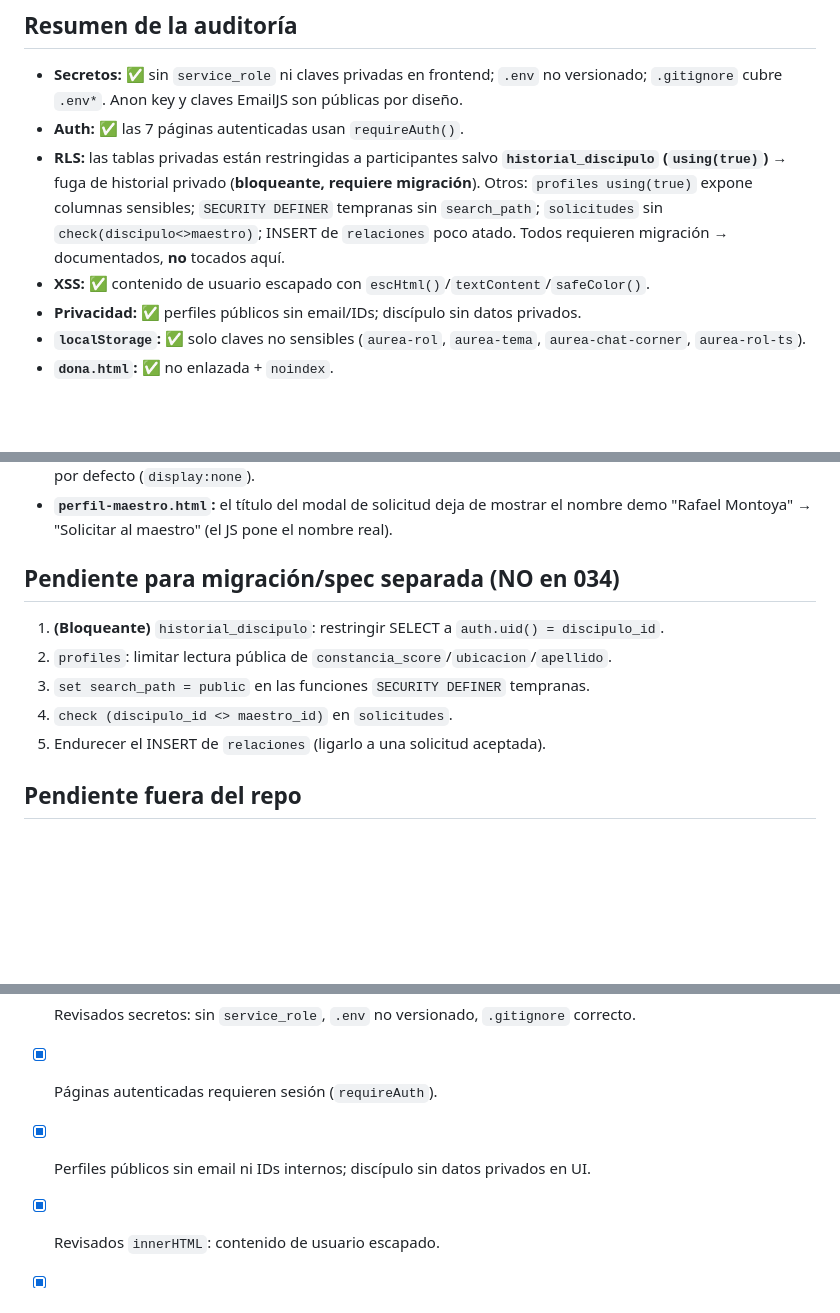
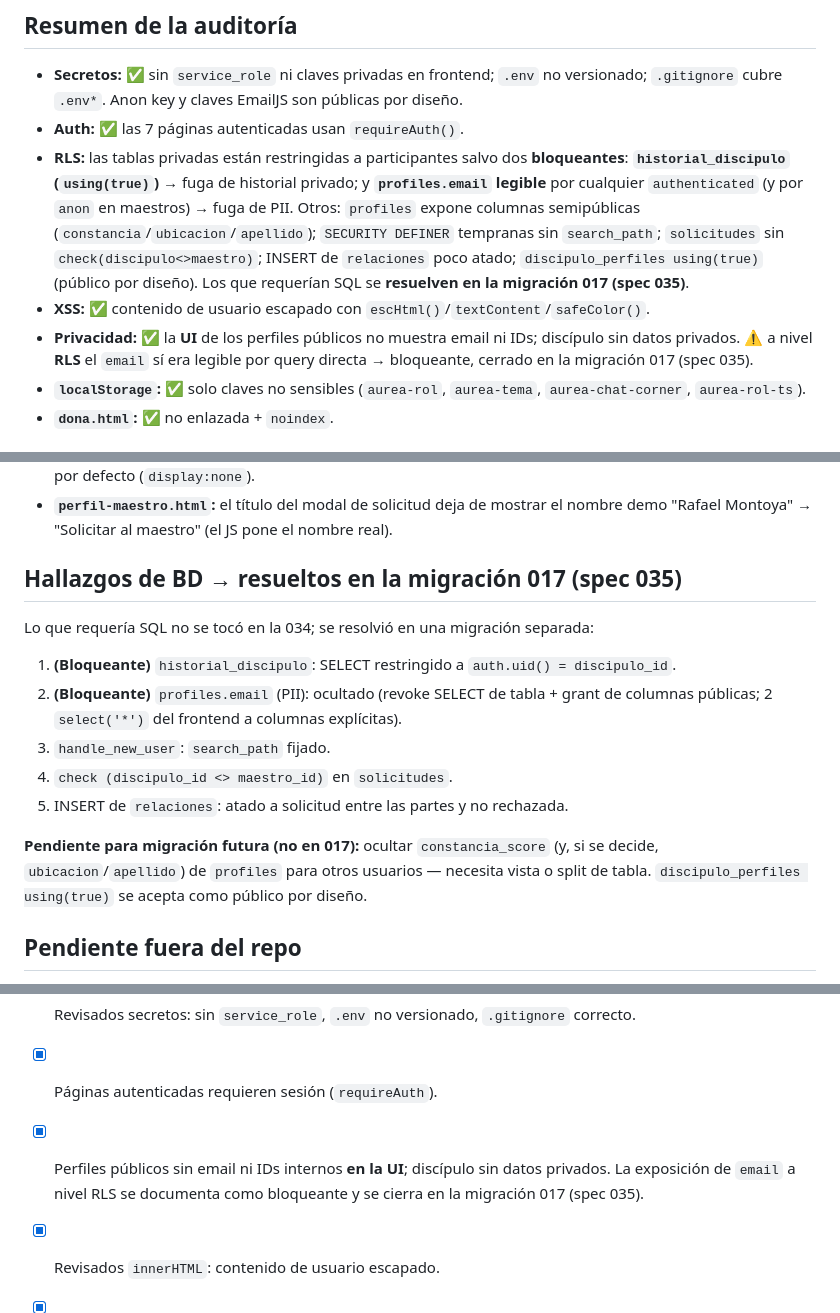
Before and after one commit to positfilms-hash/Aurea, a Markdown page: specs/034-revision-seguridad-preproduccion.md, 3 parts joined by grey strips. Drawn GitHub-style; blank space fills up the shorter version.

```diff
--- a/specs/034-revision-seguridad-preproduccion.md
+++ b/specs/034-revision-seguridad-preproduccion.md
@@ -20,14 +20,18 @@ Hallazgos completos en **`specs/_seguridad-preproduccion-hallazgos.md`**.
   versionado; `.gitignore` cubre `.env*`. Anon key y claves EmailJS son públicas por
   diseño.
 - **Auth:** ✅ las 7 páginas autenticadas usan `requireAuth()`.
-- **RLS:** las tablas privadas están restringidas a participantes salvo
-  **`historial_discipulo` (`using(true)`)** → fuga de historial privado
-  (**bloqueante, requiere migración**). Otros: `profiles using(true)` expone columnas
-  sensibles; `SECURITY DEFINER` tempranas sin `search_path`; `solicitudes` sin
-  `check(discipulo<>maestro)`; INSERT de `relaciones` poco atado. Todos requieren
-  migración → documentados, **no** tocados aquí.
+- **RLS:** las tablas privadas están restringidas a participantes salvo dos
+  **bloqueantes**: **`historial_discipulo` (`using(true)`)** → fuga de historial
+  privado; y **`profiles.email` legible** por cualquier `authenticated` (y por `anon`
+  en maestros) → fuga de PII. Otros: `profiles` expone columnas semipúblicas
+  (`constancia`/`ubicacion`/`apellido`); `SECURITY DEFINER` tempranas sin
+  `search_path`; `solicitudes` sin `check(discipulo<>maestro)`; INSERT de `relaciones`
+  poco atado; `discipulo_perfiles using(true)` (público por diseño). Los que requerían
+  SQL se **resuelven en la migración 017 (spec 035)**.
 - **XSS:** ✅ contenido de usuario escapado con `escHtml()`/`textContent`/`safeColor()`.
-- **Privacidad:** ✅ perfiles públicos sin email/IDs; discípulo sin datos privados.
+- **Privacidad:** ✅ la **UI** de los perfiles públicos no muestra email ni IDs;
+  discípulo sin datos privados. ⚠️ a nivel **RLS** el `email` sí era legible por query
+  directa → bloqueante, cerrado en la migración 017 (spec 035).
 - **`localStorage`:** ✅ solo claves no sensibles (`aurea-rol`, `aurea-tema`,
   `aurea-chat-corner`, `aurea-rol-ts`).
 - **`dona.html`:** ✅ no enlazada + `noindex`.
@@ -43,13 +47,20 @@ Hallazgos completos en **`specs/_seguridad-preproduccion-hallazgos.md`**.
 - **`perfil-maestro.html`:** el título del modal de solicitud deja de mostrar el
   nombre demo "Rafael Montoya" → "Solicitar al maestro" (el JS pone el nombre real).
 
-## Pendiente para migración/spec separada (NO en 034)
+## Hallazgos de BD → resueltos en la migración 017 (spec 035)
 
-1. **(Bloqueante)** `historial_discipulo`: restringir SELECT a `auth.uid() = discipulo_id`.
-2. `profiles`: limitar lectura pública de `constancia_score`/`ubicacion`/`apellido`.
-3. `set search_path = public` en las funciones `SECURITY DEFINER` tempranas.
+Lo que requería SQL no se tocó en la 034; se resolvió en una migración separada:
+
+1. **(Bloqueante)** `historial_discipulo`: SELECT restringido a `auth.uid() = discipulo_id`.
+2. **(Bloqueante)** `profiles.email` (PII): ocultado (revoke SELECT de tabla + grant de
+   columnas públicas; 2 `select('*')` del frontend a columnas explícitas).
+3. `handle_new_user`: `search_path` fijado.
 4. `check (discipulo_id <> maestro_id)` en `solicitudes`.
-5. Endurecer el INSERT de `relaciones` (ligarlo a una solicitud aceptada).
+5. INSERT de `relaciones`: atado a solicitud entre las partes y no rechazada.
+
+**Pendiente para migración futura (no en 017):** ocultar `constancia_score` (y, si se
+decide, `ubicacion`/`apellido`) de `profiles` para otros usuarios — necesita vista o
+split de tabla. `discipulo_perfiles using(true)` se acepta como público por diseño.
 
 ## Pendiente fuera del repo
 
@@ -75,7 +86,9 @@ No aplica en esta spec. Los cambios de RLS/constraints van en una migración sep
 - [x] No se modifica Supabase; no migraciones; no `package.json`/`.env`.
 - [x] Revisados secretos: sin `service_role`, `.env` no versionado, `.gitignore` correcto.
 - [x] Páginas autenticadas requieren sesión (`requireAuth`).
-- [x] Perfiles públicos sin email ni IDs internos; discípulo sin datos privados en UI.
+- [x] Perfiles públicos sin email ni IDs internos **en la UI**; discípulo sin datos
+  privados. La exposición de `email` a nivel RLS se documenta como bloqueante y se
+  cierra en la migración 017 (spec 035).
 - [x] Revisados `innerHTML`: contenido de usuario escapado.
 - [x] Datos demo visibles corregidos (`perfil.html`, `perfil-maestro.html`).
 - [x] No se exponen errores técnicos crudos; no se loguean tokens/sesiones.
```
Also changed, not shown: specs/_seguridad-preproduccion-hallazgos.md (+62 -30 lines).
